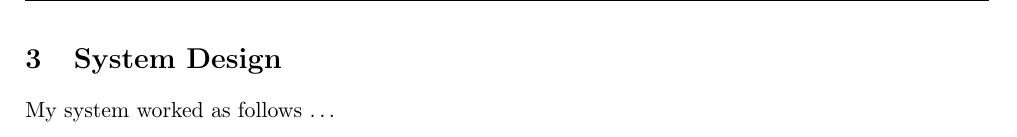
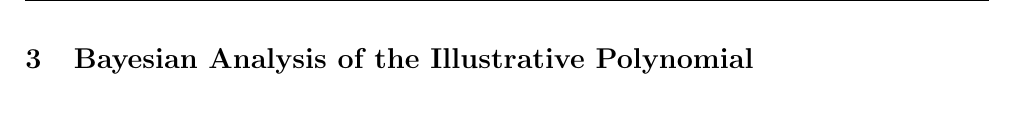
Before and after one commit to FredMCA/COMP6257-Coursework_1, a LaTeX document (main.tex): part of page 3 of 5, cut at the place of the change. Compiled offline with pdfLaTeX.

Commit message:
Updating the Coursework.

```diff
--- a/main.tex
+++ b/main.tex
@@ -41,9 +41,9 @@ I did some background reading in the following areas \ldots
 
 \pagebreak
 
-\section{System Design}
+\section{Bayesian Analysis of the Illustrative Polynomial}
 
-My system worked as follows \ldots
+
 
 \pagebreak
 
```
Also changed, not shown: AssignmentOne20222023.pdf (added), 1 other file.
